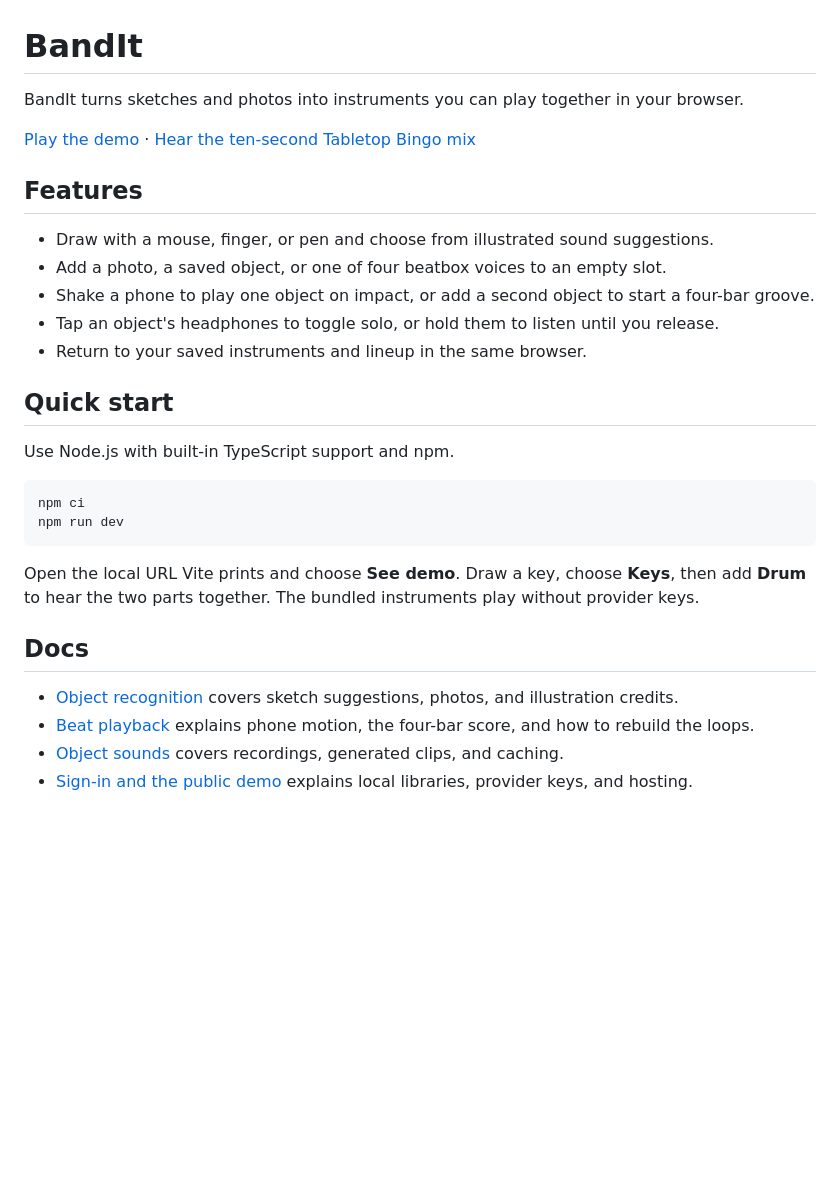
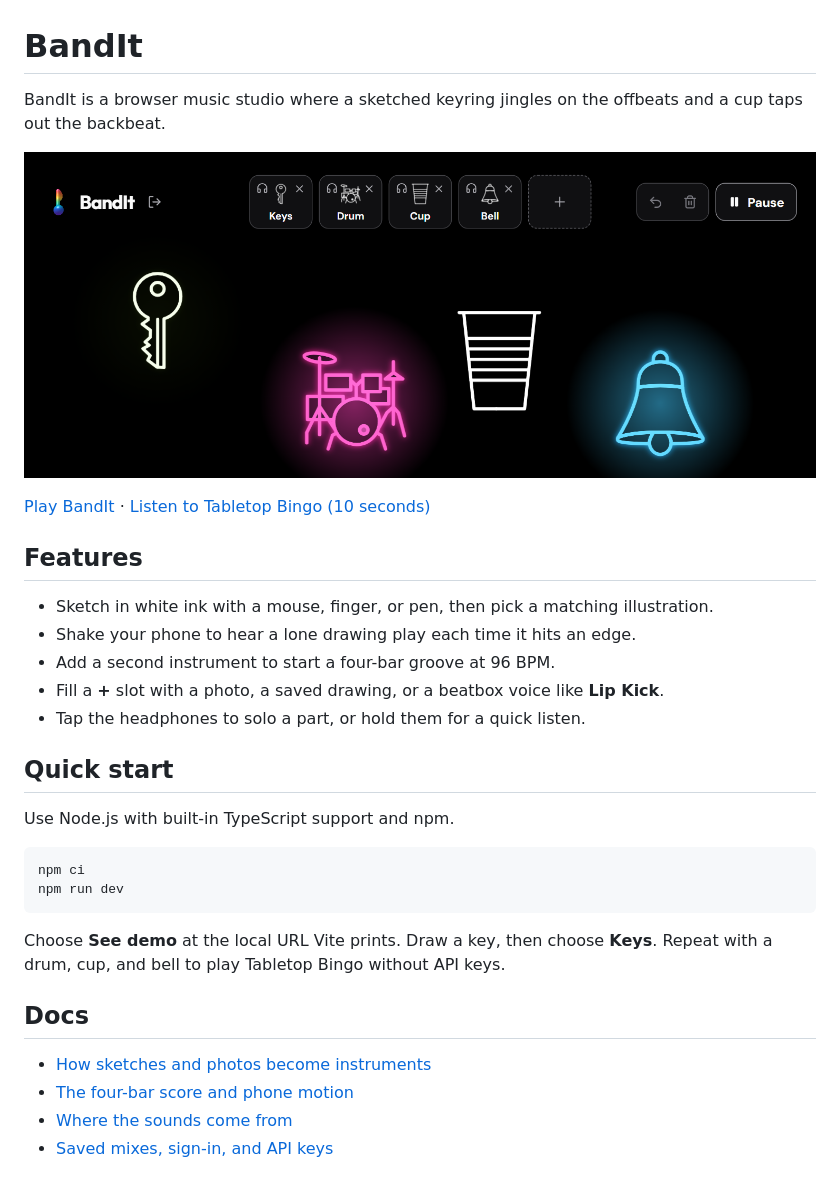
Before and after one commit to RadmehrVafadar/BandIt, a Markdown page: README.md, the part around the change. Rendered like a GitHub page; pictures changed too: docs/images/tabletop-bingo.png (added); blank space fills up the shorter version.

Commit message:
docs: showcase the Tabletop Bingo groove in the README

````diff
--- a/README.md
+++ b/README.md
@@ -1,16 +1,18 @@
 # BandIt
 
-BandIt turns sketches and photos into instruments you can play together in your browser.
+BandIt is a browser music studio where a sketched keyring jingles on the offbeats and a cup taps out the backbeat.
 
-[Play the demo](https://www.bandit.select/?demo) · [Hear the ten-second Tabletop Bingo mix](docs/samples/tabletop-bingo.wav)
+![BandIt playing Tabletop Bingo, with a pink drum kit and a blue bell glowing beside a key and a cup on the black stage.](docs/images/tabletop-bingo.png)
+
+[Play BandIt](https://www.bandit.select/?demo) · [Listen to Tabletop Bingo (10 seconds)](docs/samples/tabletop-bingo.wav)
 
 ## Features
 
-- Draw with a mouse, finger, or pen and choose from illustrated sound suggestions.
-- Add a photo, a saved object, or one of four beatbox voices to an empty slot.
-- Shake a phone to play one object on impact, or add a second object to start a four-bar groove.
-- Tap an object's headphones to toggle solo, or hold them to listen until you release.
-- Return to your saved instruments and lineup in the same browser.
+- Sketch in white ink with a mouse, finger, or pen, then pick a matching illustration.
+- Shake your phone to hear a lone drawing play each time it hits an edge.
+- Add a second instrument to start a four-bar groove at 96 BPM.
+- Fill a **+** slot with a photo, a saved drawing, or a beatbox voice like **Lip Kick**.
+- Tap the headphones to solo a part, or hold them for a quick listen.
 
 ## Quick start
 
@@ -21,13 +23,13 @@ npm ci
 npm run dev
 ```
 
-Open the local URL Vite prints and choose **See demo**.
-Draw a key, choose **Keys**, then add **Drum** to hear the two parts together.
-The bundled instruments play without provider keys.
+Choose **See demo** at the local URL Vite prints.
+Draw a key, then choose **Keys**.
+Repeat with a drum, cup, and bell to play Tabletop Bingo without API keys.
 
 ## Docs
 
-- [Object recognition](docs/recognition.md) covers sketch suggestions, photos, and illustration credits.
-- [Beat playback](docs/playback.md) explains phone motion, the four-bar score, and how to rebuild the loops.
-- [Object sounds](docs/sounds.md) covers recordings, generated clips, and caching.
-- [Sign-in and the public demo](docs/authentication.md) explains local libraries, provider keys, and hosting.
+- [How sketches and photos become instruments](docs/recognition.md)
+- [The four-bar score and phone motion](docs/playback.md)
+- [Where the sounds come from](docs/sounds.md)
+- [Saved mixes, sign-in, and API keys](docs/authentication.md)
````
